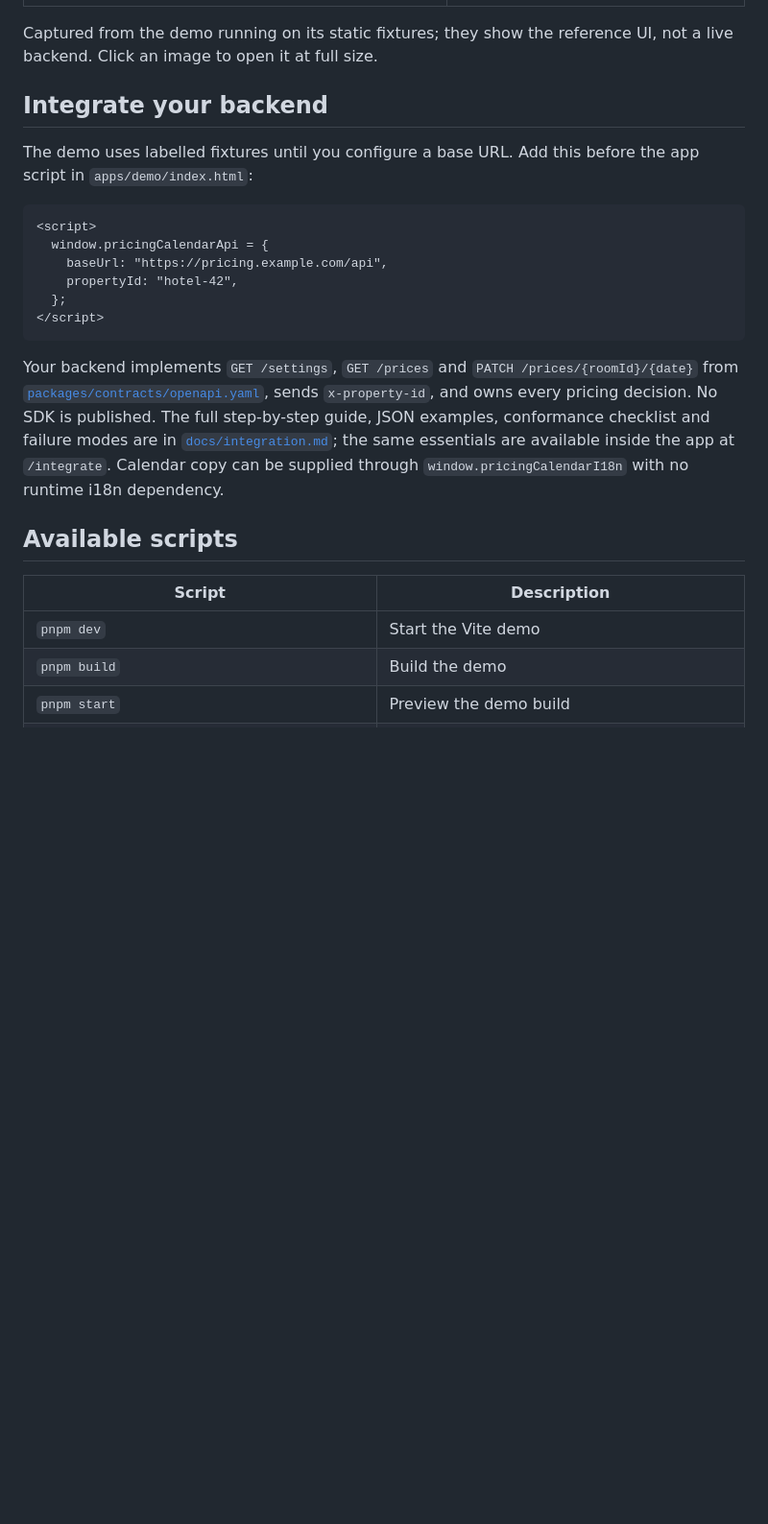
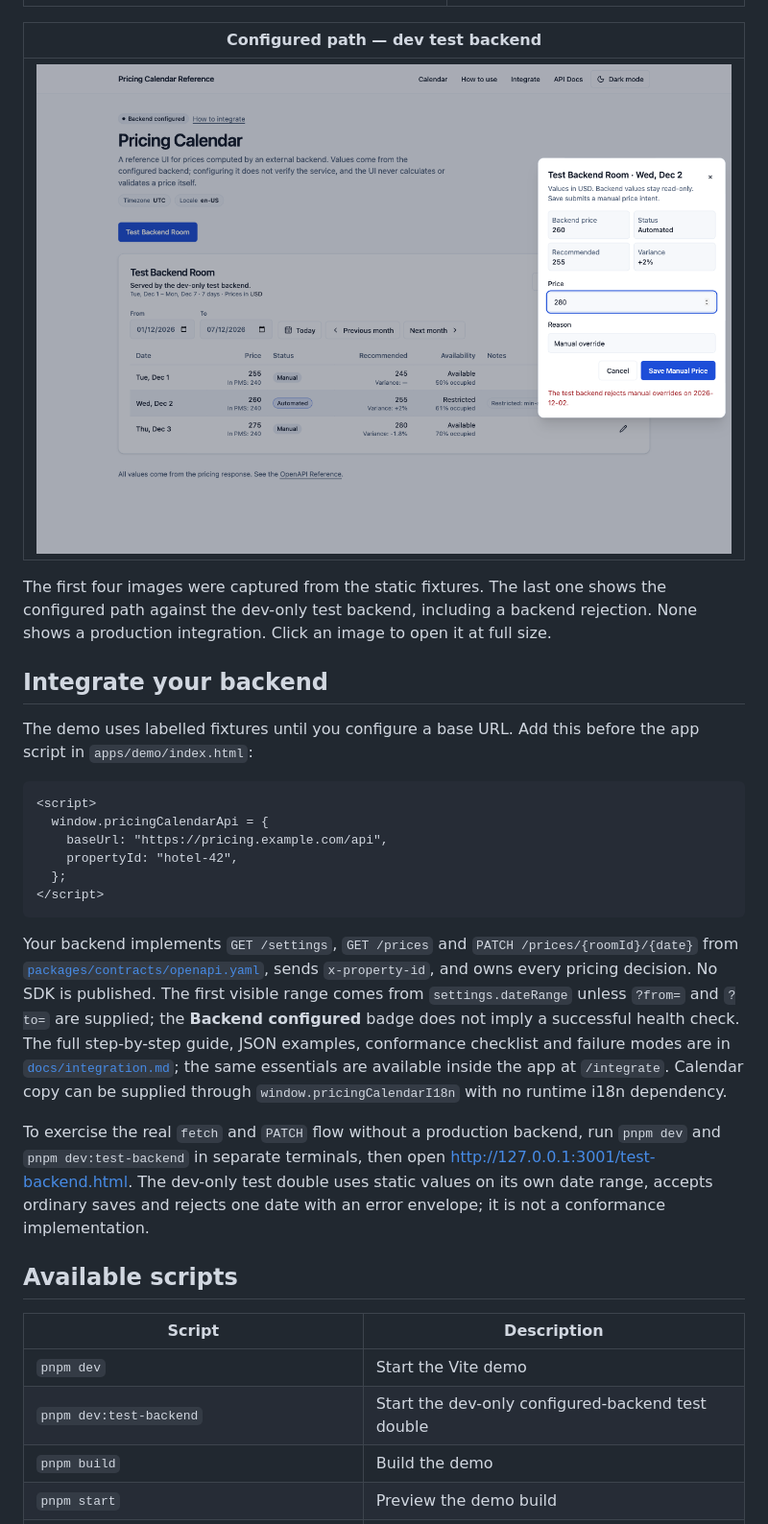
Before and after one commit to christianjtr/dynamic-pricing-calendar, a Markdown page: README.md, the part around one of its changes. Shown at 96% size. Rendered like a GitHub page; pictures changed too: docs/screenshots/backend-test.png (added); blank space fills up the shorter version.

````diff
--- a/README.md
+++ b/README.md
@@ -52,7 +53,11 @@ The demo runs on Vite. A usage FAQ is served at `/faq`, a developer guide at `/i
 | --- | --- |
 | [![Native day editor dialog](docs/screenshots/day-editor.png)](docs/screenshots/day-editor.png) | [![In-app integration guide](docs/screenshots/integrate.png)](docs/screenshots/integrate.png) |
 
-Captured from the demo running on its static fixtures; they show the reference UI, not a live backend. Click an image to open it at full size.
+| Configured path — dev test backend |
+| --- |
+| [![Backend configured with an accepted and a rejected PATCH](docs/screenshots/backend-test.png)](docs/screenshots/backend-test.png) |
+
+The first four images were captured from the static fixtures. The last one shows the configured path against the dev-only test backend, including a backend rejection. None shows a production integration. Click an image to open it at full size.
 
 ## Integrate your backend
 
@@ -67,13 +72,16 @@ The demo uses labelled fixtures until you configure a base URL. Add this before
 </script>
 ```
 
-Your backend implements `GET /settings`, `GET /prices` and `PATCH /prices/{roomId}/{date}` from [`packages/contracts/openapi.yaml`](packages/contracts/openapi.yaml), sends `x-property-id`, and owns every pricing decision. No SDK is published. The full step-by-step guide, JSON examples, conformance checklist and failure modes are in [`docs/integration.md`](docs/integration.md); the same essentials are available inside the app at `/integrate`. Calendar copy can be supplied through `window.pricingCalendarI18n` with no runtime i18n dependency.
+Your backend implements `GET /settings`, `GET /prices` and `PATCH /prices/{roomId}/{date}` from [`packages/contracts/openapi.yaml`](packages/contracts/openapi.yaml), sends `x-property-id`, and owns every pricing decision. No SDK is published. The first visible range comes from `settings.dateRange` unless `?from=` and `?to=` are supplied; the **Backend configured** badge does not imply a successful health check. The full step-by-step guide, JSON examples, conformance checklist and failure modes are in [`docs/integration.md`](docs/integration.md); the same essentials are available inside the app at `/integrate`. Calendar copy can be supplied through `window.pricingCalendarI18n` with no runtime i18n dependency.
+
+To exercise the real `fetch` and `PATCH` flow without a production backend, run `pnpm dev` and `pnpm dev:test-backend` in separate terminals, then open <http://127.0.0.1:3001/test-backend.html>. The dev-only test double uses static values on its own date range, accepts ordinary saves and rejects one date with an error envelope; it is not a conformance implementation.
 
 ## Available scripts
 
 | Script | Description |
 |---|---|
 | `pnpm dev` | Start the Vite demo |
+| `pnpm dev:test-backend` | Start the dev-only configured-backend test double |
 | `pnpm build` | Build the demo |
 | `pnpm start` | Preview the demo build |
 | `pnpm lint` | Run Biome checks |
````
Also changed, not shown: other parts of README.md (+7 -6 lines), Memory.md (+3 -2 lines), docs/integration.md (+19 -4 lines), 12 other files.
